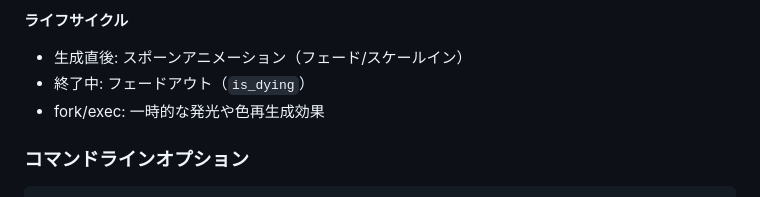
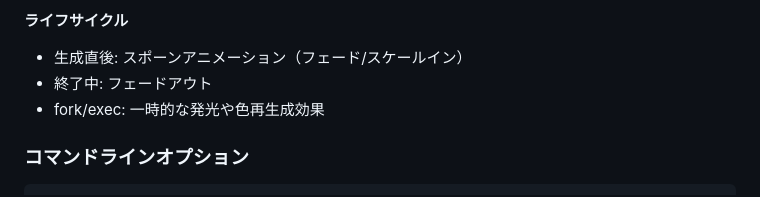
Before and after one commit to mouri-lab/process-aquarium, a Markdown page: README.md, the part around the change. GitHub-like rendering.

Commit message:
Refine fade-out description in README
Removed unnecessary code from the fade-out description.

```diff
--- a/README.md
+++ b/README.md
@@ -136,7 +136,7 @@ sudo ./.venv/bin/python3 main.py --source ebpf
 
 **ライフサイクル**
 - 生成直後: スポーンアニメーション（フェード/スケールイン）
-- 終了中: フェードアウト（`is_dying`）
+- 終了中: フェードアウト
 - fork/exec: 一時的な発光や色再生成効果
 
 ### コマンドラインオプション
```
